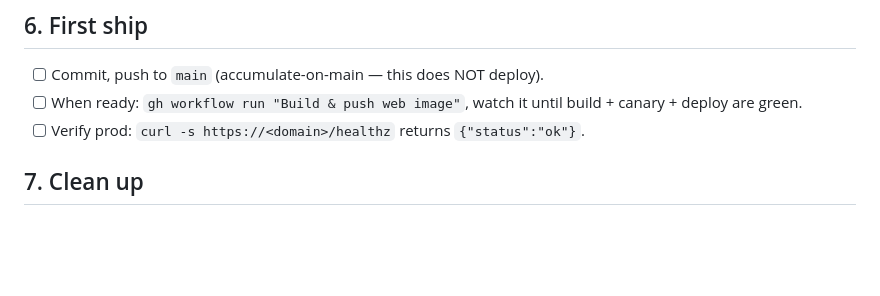
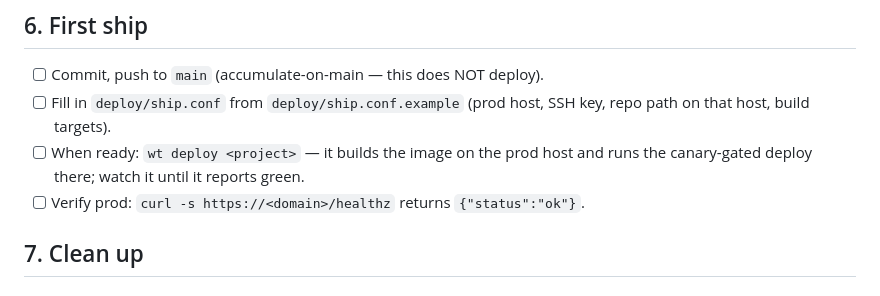
Before and after one commit to miladsafaei-me/keel-base, a Markdown page: BOOTSTRAP.md, the part around the change. Drawn GitHub-style; blank space fills up the shorter version.

Commit message:
docs(deploy): bootstrap and the deploy-model section name wt deploy
Co-Authored-By: Claude Opus 5 (1M context) <noreply@anthropic.com>

```diff
--- a/BOOTSTRAP.md
+++ b/BOOTSTRAP.md
@@ -61,8 +61,10 @@ base and add a `backend/scripts/bootstrap-extra.sh` (the entrypoint runs it).
 ## 6. First ship
 
 - [ ] Commit, push to `main` (accumulate-on-main — this does NOT deploy).
-- [ ] When ready: `gh workflow run "Build & push web image"`, watch it until
-  build + canary + deploy are green.
+- [ ] Fill in `deploy/ship.conf` from `deploy/ship.conf.example` (prod host, SSH
+  key, repo path on that host, build targets).
+- [ ] When ready: `wt deploy <project>` — it builds the image on the prod host
+  and runs the canary-gated deploy there; watch it until it reports green.
 - [ ] Verify prod: `curl -s https://<domain>/healthz` returns `{"status":"ok"}`.
 
 ## 7. Clean up
```
Also changed, not shown: CLAUDE.md (+4 -2 lines).
